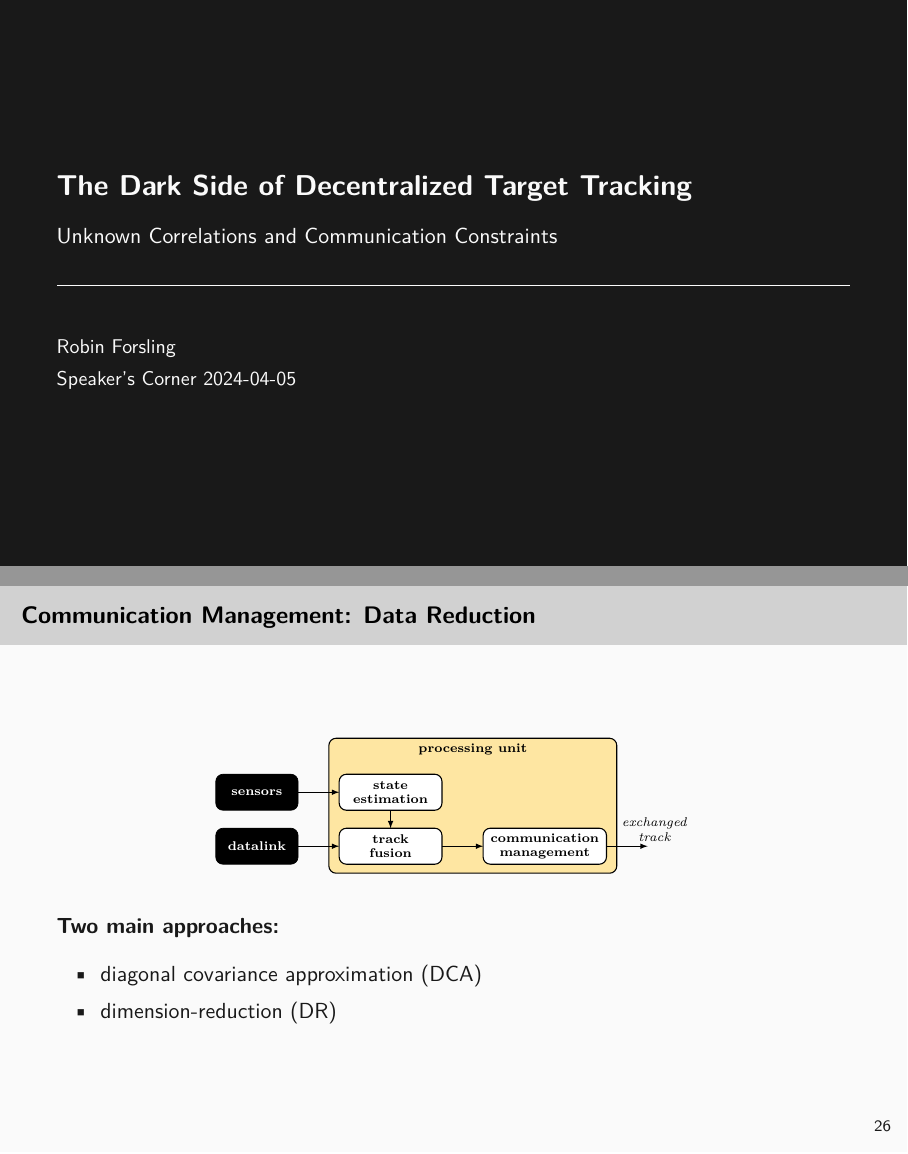
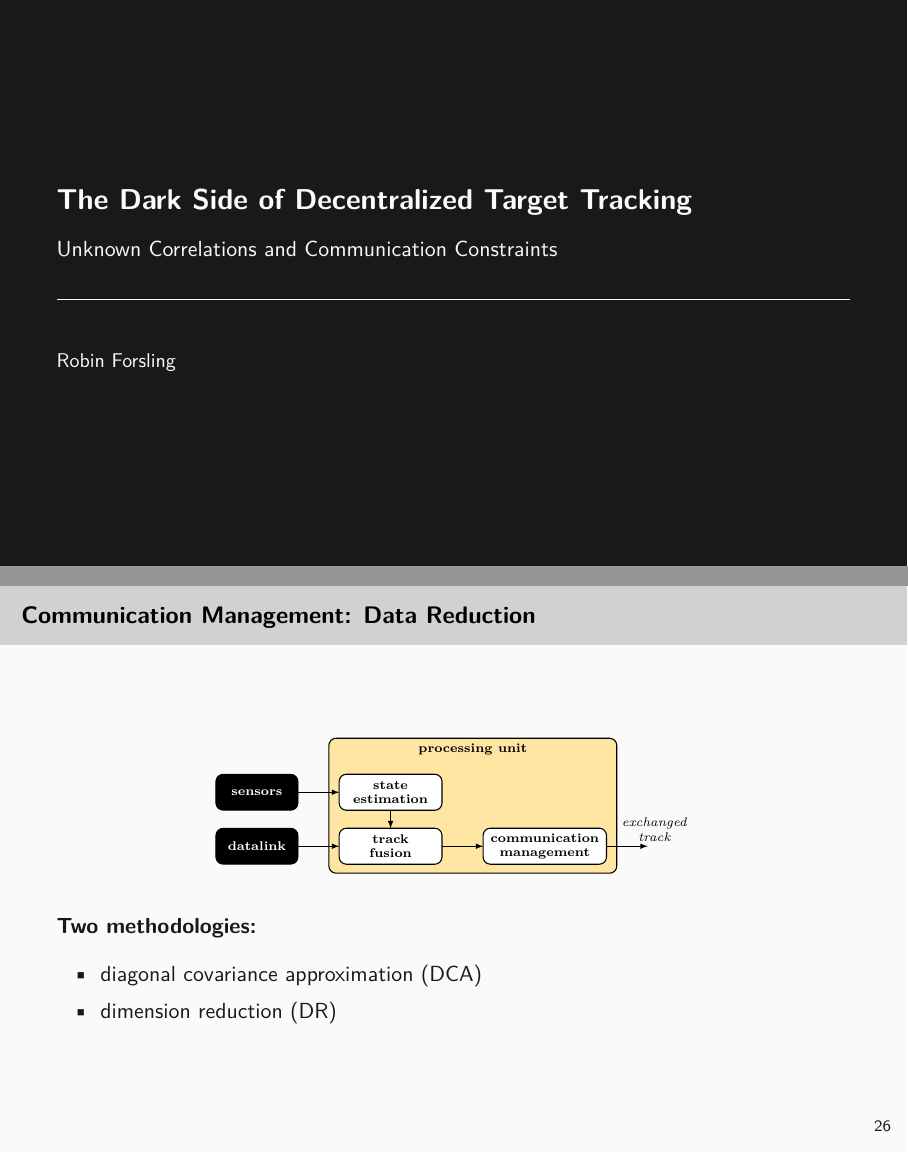
Before and after one commit to robinforsling/dtt, LaTeX slides (summary/presentation/presentation.tex): pages 1 and 35 of 47 before the commit and pages 1 and 30 of 42 after it, joined at a grey line. Compiled offline with pdfLaTeX.

Commit message:
modified presentation

```diff
--- a/summary/presentation/presentation.tex
+++ b/summary/presentation/presentation.tex
@@ -37,7 +37,7 @@
     % \and
     % AI \& Tactical Autonomy, Advanced Program, Saab Aeronautics
 }
-\date[]{Speaker's Corner 2024-04-05 %\\
+\date[]{%Speaker's Corner 2024-04-05 %\\
 % \begin{tikzpicture}
 %     \draw[white](0,0)circle[radius=2];
 % \end{tikzpicture}
@@ -678,10 +645,10 @@ $\lambdamax(A)$ denotes the largest eigenvalue of a matrix $A$
     \includegraphics[width=.6\textwidth]{figure3-2_decentralized_single-target_tracking_system}
 \end{figure}
 
-\textbf{Two main approaches:}
+\textbf{Two methodologies:}
 \begin{itemize}
     \item diagonal covariance approximation (\abbrDCA)
-    \item dimension-reduction (\abbrDR)
+    \item dimension reduction (\abbrDR)
 \end{itemize}
 
 \end{frame}
```
Also changed, not shown: summary/presentation/presentation.pdf, summary/presentation/presentation.tex (41 more changed lines).
